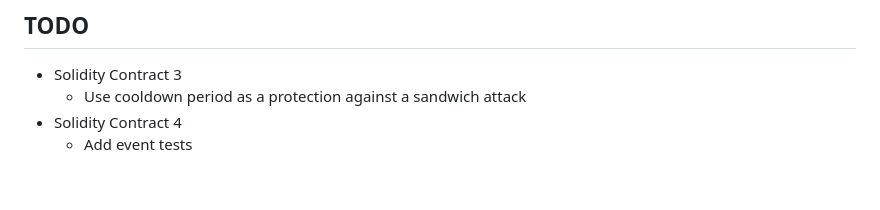
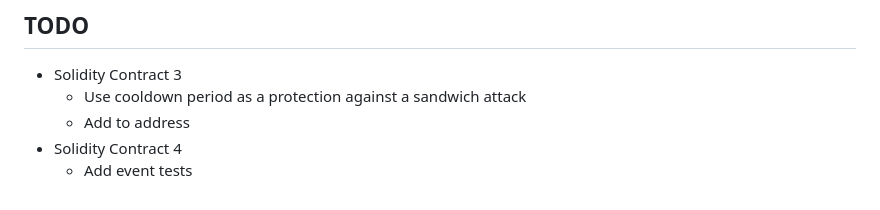
Before and after one commit to tommyrharper/rareskills-work, a Markdown page: week1/README.md, the part around the change. Drawn GitHub-style.

Commit message:
docs: update todos

```diff
--- a/week1/README.md
+++ b/week1/README.md
@@ -108,5 +108,6 @@ For security I used the `SafeERC20` library by OpenZeppelin to safely handle a v
 
 - Solidity Contract 3
   - Use cooldown period as a protection against a sandwich attack
+  - Add to address
 - Solidity Contract 4
   - Add event tests
```
